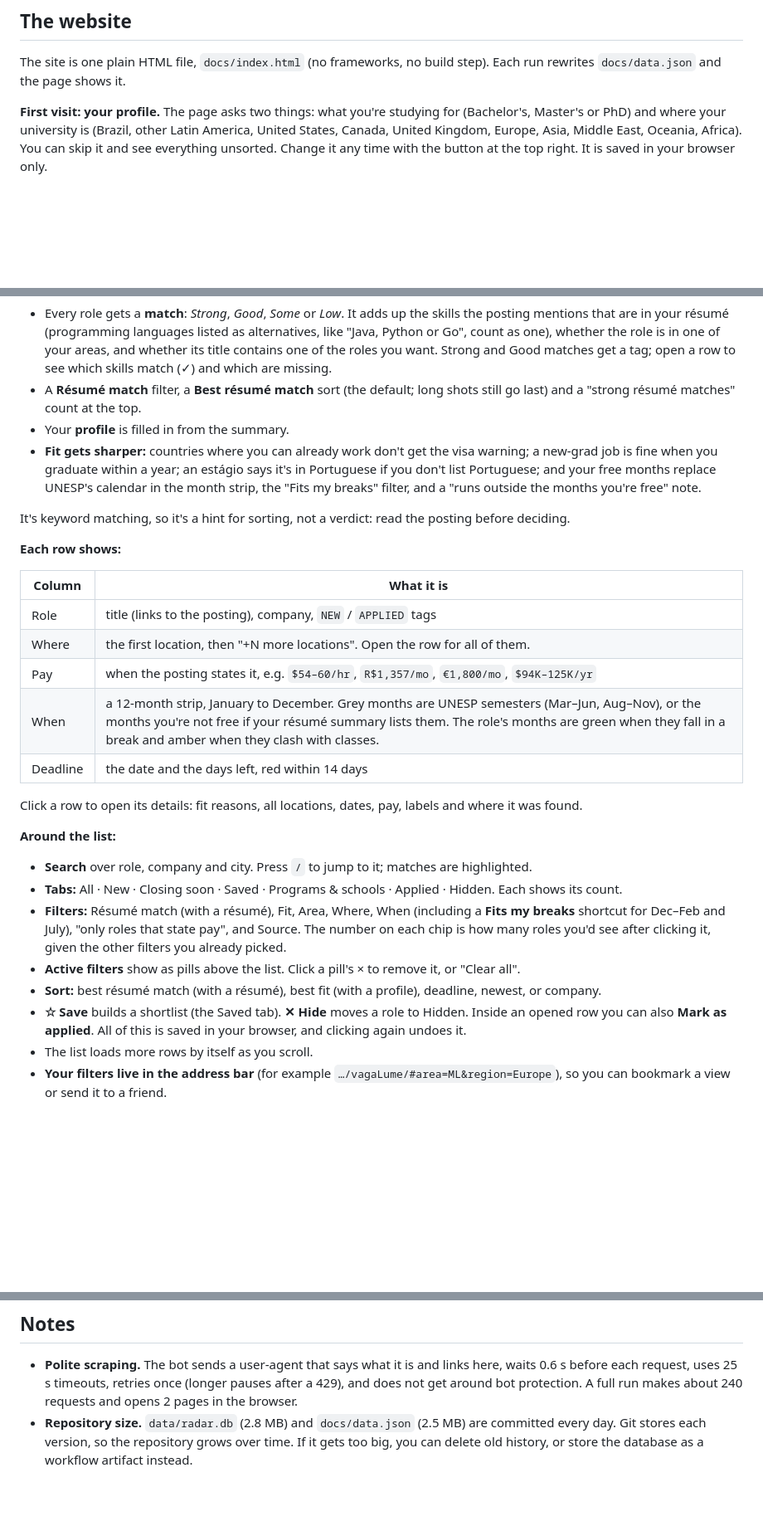
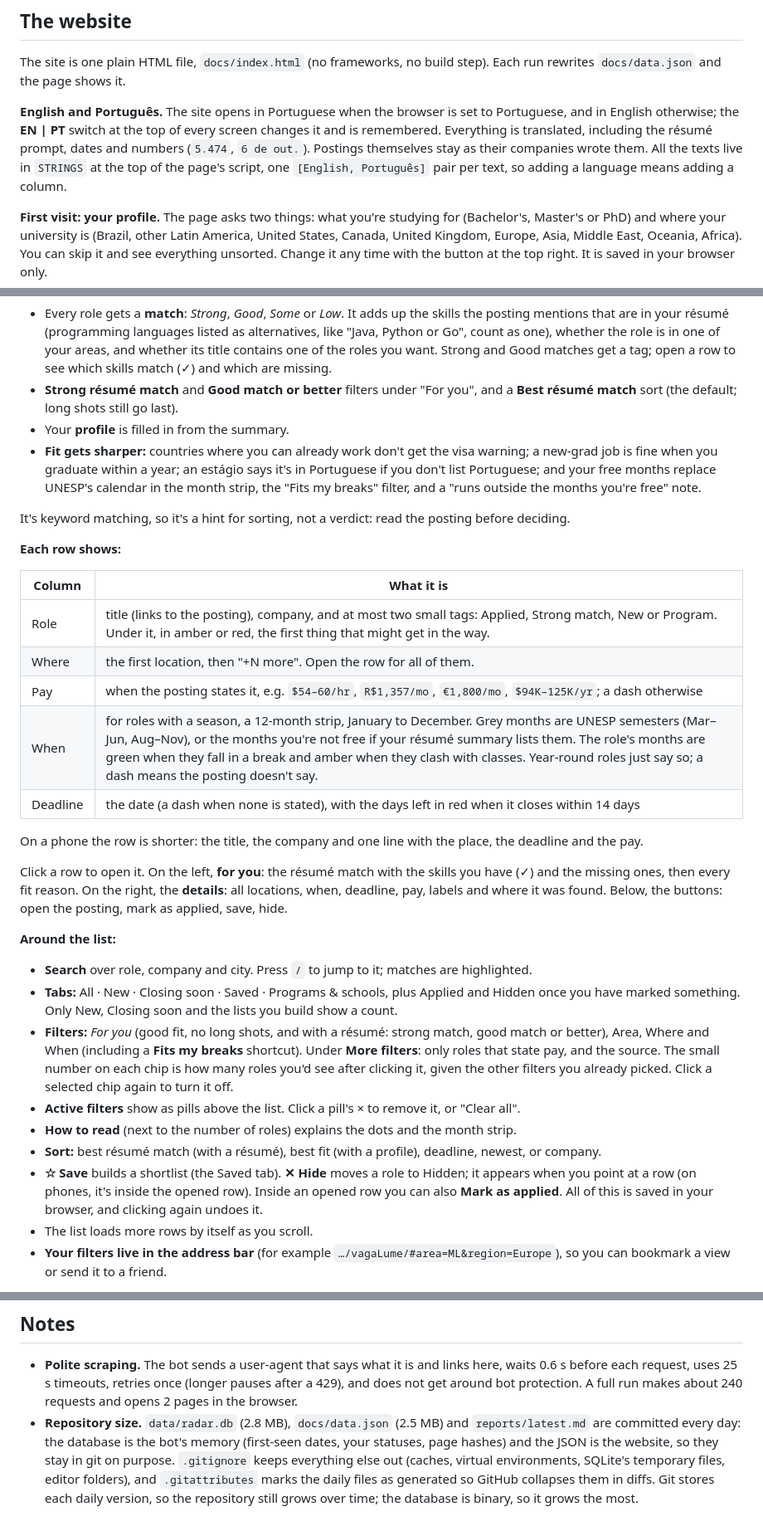
Before and after one commit to DanielznRtm/vagaLume, a Markdown page: GUIDE.md, 3 parts joined by grey strips. Shown: that part at 83% size. Drawn GitHub-style; blank space fills up the shorter version.

Commit message:
Portuguese site, calmer dashboard, tidier .gitignore
- docs/index.html: every text is now in STRINGS as an [English, Português]
  pair, with an EN | PT switch on every screen (remembered; Portuguese by
  default for Portuguese browsers). The résumé prompt, dates and numbers
  follow the language.
- Less on screen, same features: no overview stats row (tabs carry the
  counts that matter), Applied/Hidden tabs only once used, no Any chips,
  Fit and Résumé match merged into For you, Pay and Source under More
  filters, legend behind How to read, at most two quiet tags per row,
  dashes instead of Not stated / Check page, month strip only for real
  seasons, ✕ on hover (inside the row on phones), one meta line per row on
  phones, and an opened row split into For you and Details.
- .gitignore covers caches, SQLite temp files, editors and test output;
  .gitattributes marks the daily files as generated. Nothing the bot or the
  site needs is ignored.
- README screenshots and demo GIF retaken (dark, palette-reduced PNGs);
  Portuguese screenshots for README.pt-BR; GUIDE updated.

```diff
--- a/GUIDE.md
+++ b/GUIDE.md
@@ -145,6 +145,14 @@ key, everything works the same using the keyword rules.
 The site is one plain HTML file, `docs/index.html` (no frameworks, no build
 step). Each run rewrites `docs/data.json` and the page shows it.
 
+**English and Português.** The site opens in Portuguese when the browser is
+set to Portuguese, and in English otherwise; the **EN | PT** switch at the top
+of every screen changes it and is remembered. Everything is translated,
+including the résumé prompt, dates and numbers (`5.474`, `6 de out.`).
+Postings themselves stay as their companies wrote them. All the texts live in
+`STRINGS` at the top of the page's script, one `[English, Português]` pair per
+text, so adding a language means adding a column.
+
 **First visit: your profile.** The page asks two things: what you're studying
 for (Bachelor's, Master's or PhD) and where your university is (Brazil, other
 Latin America, United States, Canada, United Kingdom, Europe, Asia, Middle
@@ -185,8 +193,9 @@ The summary is stored in your browser only. With it:
   whether the role is in one of your areas, and whether its title contains
   one of the roles you want. Strong and Good matches get a tag; open a row to
   see which skills match (✓) and which are missing.
-- A **Résumé match** filter, a **Best résumé match** sort (the default; long
-  shots still go last) and a "strong résumé matches" count at the top.
+- **Strong résumé match** and **Good match or better** filters under "For
+  you", and a **Best résumé match** sort (the default; long shots still go
+  last).
 - Your **profile** is filled in from the summary.
 - **Fit gets sharper:** countries where you can already work don't get the
   visa warning; a new-grad job is fine when you graduate within a year; an
@@ -201,30 +210,41 @@ posting before deciding.
 
 | Column | What it is |
 |---|---|
-| Role | title (links to the posting), company, `NEW` / `APPLIED` tags |
-| Where | the first location, then "+N more locations". Open the row for all of them. |
-| Pay | when the posting states it, e.g. `$54–60/hr`, `R$1,357/mo`, `€1,800/mo`, `$94K–125K/yr` |
-| When | a 12-month strip, January to December. Grey months are UNESP semesters (Mar–Jun, Aug–Nov), or the months you're not free if your résumé summary lists them. The role's months are green when they fall in a break and amber when they clash with classes. |
-| Deadline | the date and the days left, red within 14 days |
+| Role | title (links to the posting), company, and at most two small tags: Applied, Strong match, New or Program. Under it, in amber or red, the first thing that might get in the way. |
+| Where | the first location, then "+N more". Open the row for all of them. |
+| Pay | when the posting states it, e.g. `$54–60/hr`, `R$1,357/mo`, `€1,800/mo`, `$94K–125K/yr`; a dash otherwise |
+| When | for roles with a season, a 12-month strip, January to December. Grey months are UNESP semesters (Mar–Jun, Aug–Nov), or the months you're not free if your résumé summary lists them. The role's months are green when they fall in a break and amber when they clash with classes. Year-round roles just say so; a dash means the posting doesn't say. |
+| Deadline | the date (a dash when none is stated), with the days left in red when it closes within 14 days |
 
-Click a row to open its details: fit reasons, all locations, dates, pay,
-labels and where it was found.
+On a phone the row is shorter: the title, the company and one line with the
+place, the deadline and the pay.
+
+Click a row to open it. On the left, **for you**: the résumé match with the
+skills you have (✓) and the missing ones, then every fit reason. On the right,
+the **details**: all locations, when, deadline, pay, labels and where it was
+found. Below, the buttons: open the posting, mark as applied, save, hide.
 
 **Around the list:**
 
 - **Search** over role, company and city. Press `/` to jump to it; matches
   are highlighted.
-- **Tabs:** All · New · Closing soon · Saved · Programs & schools · Applied ·
-  Hidden. Each shows its count.
-- **Filters:** Résumé match (with a résumé), Fit, Area, Where, When (including a **Fits my breaks**
-  shortcut for Dec–Feb and July), "only roles that state pay", and Source.
-  The number on each chip is how many roles you'd see after clicking it,
-  given the other filters you already picked.
+- **Tabs:** All · New · Closing soon · Saved · Programs & schools, plus
+  Applied and Hidden once you have marked something. Only New, Closing soon
+  and the lists you build show a count.
+- **Filters:** *For you* (good fit, no long shots, and with a résumé: strong
+  match, good match or better), Area, Where and When (including a **Fits my
+  breaks** shortcut). Under **More filters**: only roles that state pay, and
+  the source. The small number on each chip is how many roles you'd see after
+  clicking it, given the other filters you already picked. Click a selected
+  chip again to turn it off.
 - **Active filters** show as pills above the list. Click a pill's × to remove
   it, or "Clear all".
+- **How to read** (next to the number of roles) explains the dots and the
+  month strip.
 - **Sort:** best résumé match (with a résumé), best fit (with a profile), deadline, newest, or company.
 - **☆ Save** builds a shortlist (the Saved tab). **✕ Hide** moves a role to
-  Hidden. Inside an opened row you can also **Mark as applied**. All of this
+  Hidden; it appears when you point at a row (on phones, it's inside the
+  opened row). Inside an opened row you can also **Mark as applied**. All of this
   is saved in your browser, and clicking again undoes it.
 - The list loads more rows by itself as you scroll.
 - **Your filters live in the address bar** (for example
@@ -376,8 +396,11 @@ are caught per source), **label** with rules (plus Claude if a key is set),
   links here, waits 0.6 s before each request, uses 25 s timeouts, retries
   once (longer pauses after a 429), and does not get around bot protection.
   A full run makes about 240 requests and opens 2 pages in the browser.
-- **Repository size.** `data/radar.db` (2.8 MB) and `docs/data.json` (2.5 MB)
-  are committed every day.
-  Git stores each version, so the repository grows over time. If it gets too
-  big, you can delete old history, or store the database as a workflow
-  artifact instead.
+- **Repository size.** `data/radar.db` (2.8 MB), `docs/data.json` (2.5 MB)
+  and `reports/latest.md` are committed every day: the database is the bot's
+  memory (first-seen dates, your statuses, page hashes) and the JSON is the
+  website, so they stay in git on purpose. `.gitignore` keeps everything else
+  out (caches, virtual environments, SQLite's temporary files, editor
+  folders), and `.gitattributes` marks the daily files as generated so GitHub
+  collapses them in diffs. Git stores each daily version, so the repository
+  still grows over time; the database is binary, so it grows the most.
```
Also changed, not shown: README.md (+1 -0 lines), README.pt-BR.md (+7 -6 lines), assets/demo.gif, assets/screenshot-dark-pt.png (added), assets/screenshot-dark.png, assets/screenshot-match-pt.png (added), assets/screenshot-match.png, 3 other files.
